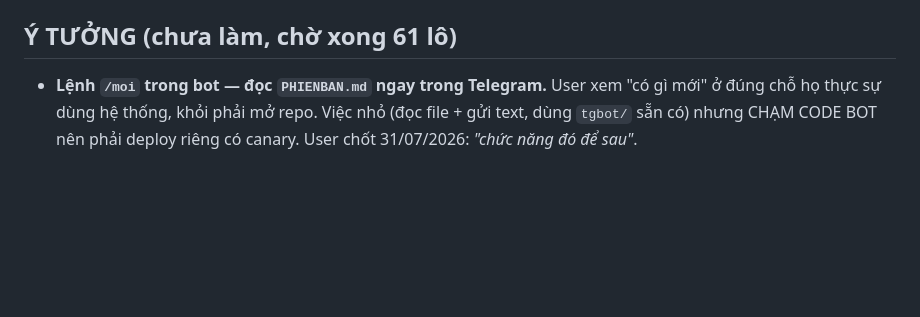
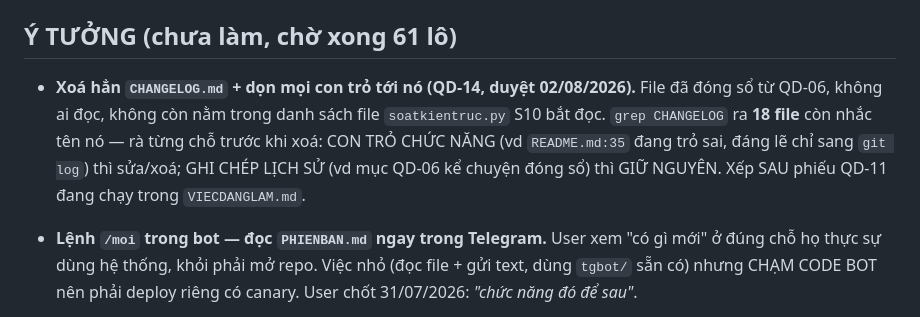
Before and after one commit to sakuralegend/ankiagent, a Markdown page: SONO.md, the part around the change. GitHub-like rendering; blank space fills up the shorter version.

```diff
--- a/SONO.md
+++ b/SONO.md
@@ -88,6 +88,12 @@
 
 ## Ý TƯỞNG (chưa làm, chờ xong 61 lô)
 
+- **Xoá hẳn `CHANGELOG.md` + dọn mọi con trỏ tới nó (QD-14, duyệt 02/08/2026).** File đã đóng sổ từ
+  QD-06, không ai đọc, không còn nằm trong danh sách file `soatkientruc.py` S10 bắt đọc. `grep
+  CHANGELOG` ra **18 file** còn nhắc tên nó — rà từng chỗ trước khi xoá: CON TRỎ CHỨC NĂNG (vd
+  `README.md:35` đang trỏ sai, đáng lẽ chỉ sang `git log`) thì sửa/xoá; GHI CHÉP LỊCH SỬ (vd mục
+  QD-06 kể chuyện đóng sổ) thì GIỮ NGUYÊN. Xếp SAU phiếu QD-11 đang chạy trong `VIECDANGLAM.md`.
+
 - **Lệnh `/moi` trong bot — đọc `PHIENBAN.md` ngay trong Telegram.** User xem "có gì mới" ở đúng chỗ
   họ thực sự dùng hệ thống, khỏi phải mở repo. Việc nhỏ (đọc file + gửi text, dùng `tgbot/` sẵn có)
   nhưng CHẠM CODE BOT nên phải deploy riêng có canary. User chốt 31/07/2026: *"chức năng đó để sau"*.
```
Also changed, not shown: QUYETDINH.md (+7 -0 lines).
